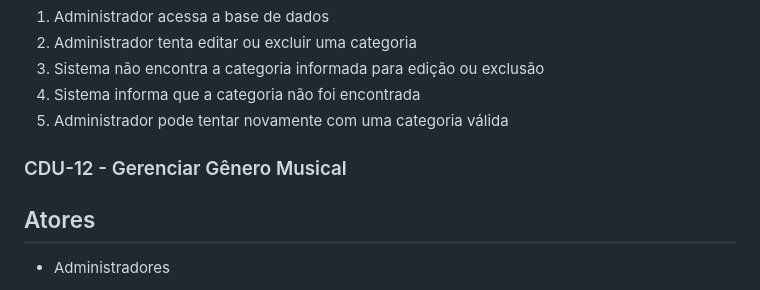
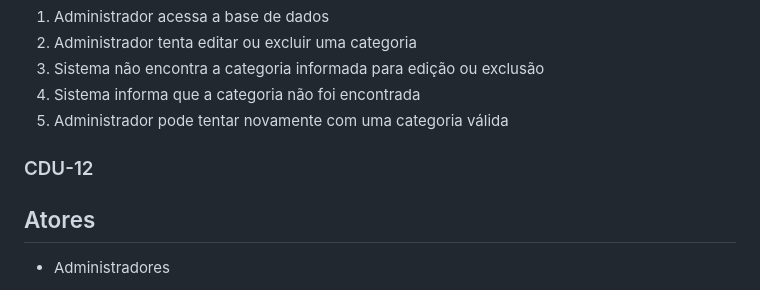
Before and after one commit to Miguel11h/tcc, a Markdown page: casos-de-uso.md, the part around the change. Rendered like a GitHub page.

```diff
--- a/casos-de-uso.md
+++ b/casos-de-uso.md
@@ -284,7 +284,7 @@
 4. Sistema informa que a categoria não foi encontrada
 5. Administrador pode tentar novamente com uma categoria válida
 
-### CDU-12 - Gerenciar Gênero Musical
+### CDU-12
 ## Atores
 - Administradores
 
```
